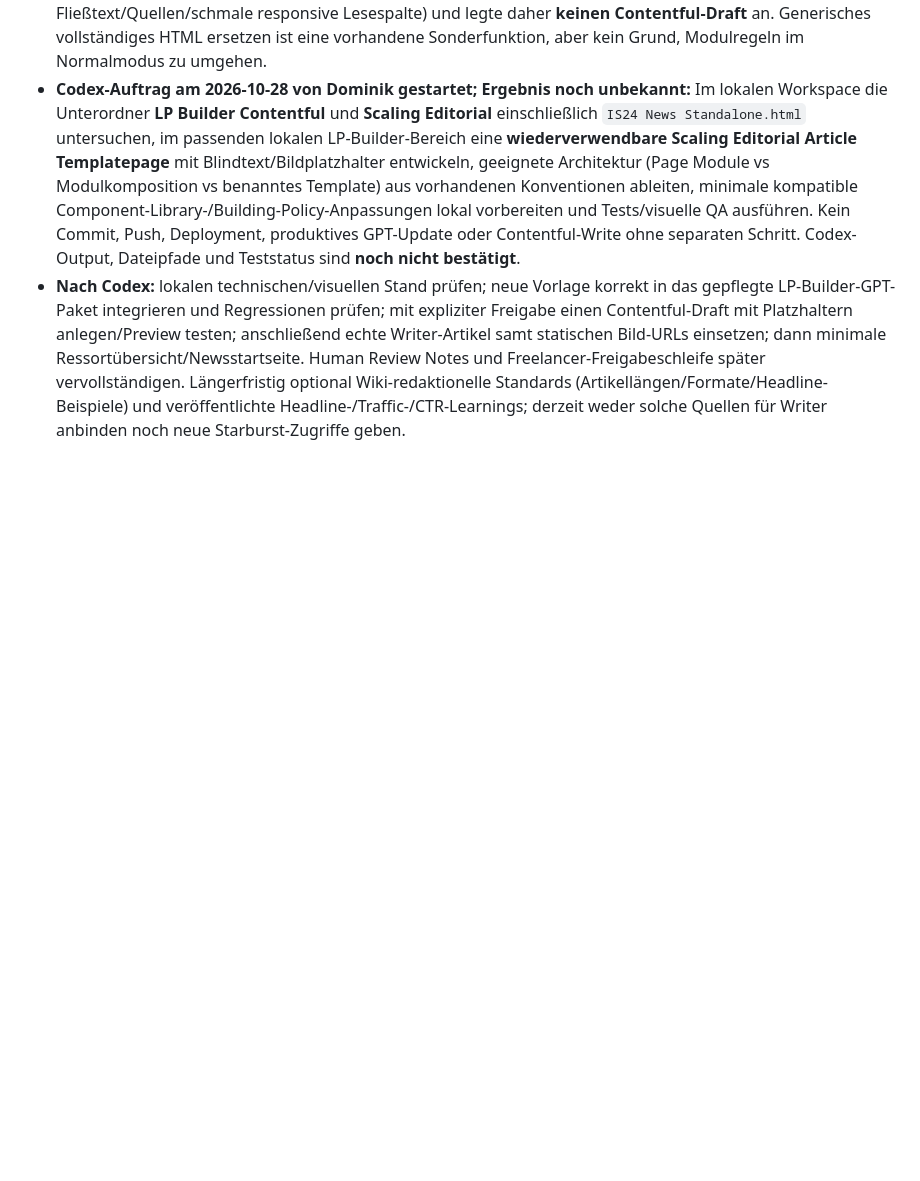
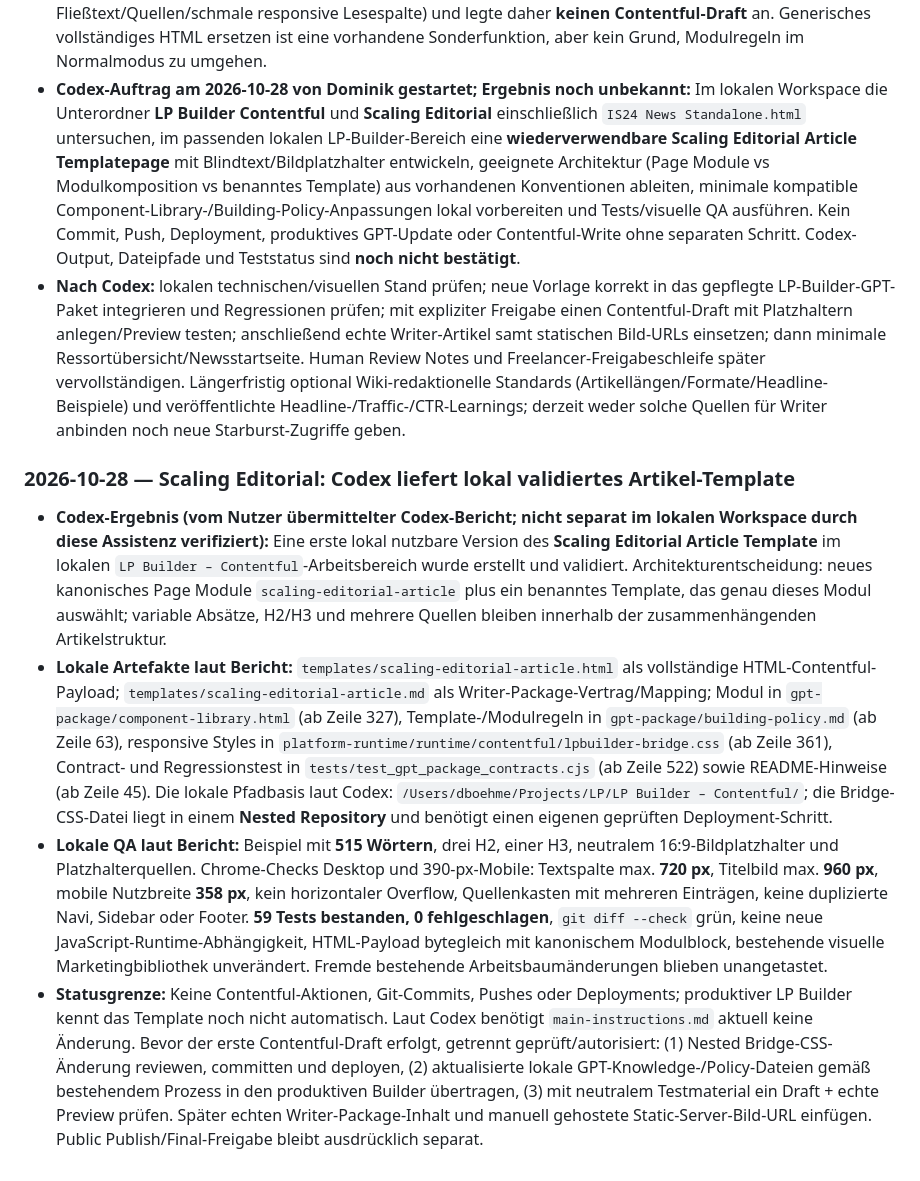
Before and after one commit to scout24-creative-ops/creative-ops, a Markdown page: documentation/2026-W44.md, the part around the change. GitHub-like rendering; blank space fills up the shorter version.

Commit message:
Record Codex-validated local Scaling Editorial article template milestone

```diff
--- a/documentation/2026-W44.md
+++ b/documentation/2026-W44.md
@@ -121,3 +121,9 @@ No completed weekly summary yet.
 - **LP-Builder-Fähigkeiten und konkrete Lücke:** Das bestehende **LP Builder – Contentful Custom GPT** (nicht mit den Scaling-Editorial-Agents verwechseln) kann Drafts, Preview, HTML-Transfer, Update bestehender Seiten in neuen Chats per Slug und nach Zustimmung Publish; die Standardkomposition ist jedoch auf freigegebene Page Modules und Building Policy begrenzt. Beim ersten Auftrag für eine Artikeltestpage meldete der LP Builder korrekt **kein passendes klassisches Artikelmodul** (Rubrik/Headline/Subline/16:9-Bild/mehrteiliger Fließtext/Quellen/schmale responsive Lesespalte) und legte daher **keinen Contentful-Draft** an. Generisches vollständiges HTML ersetzen ist eine vorhandene Sonderfunktion, aber kein Grund, Modulregeln im Normalmodus zu umgehen.
 - **Codex-Auftrag am 2026-10-28 von Dominik gestartet; Ergebnis noch unbekannt:** Im lokalen Workspace die Unterordner **LP Builder Contentful** und **Scaling Editorial** einschließlich `IS24 News Standalone.html` untersuchen, im passenden lokalen LP-Builder-Bereich eine **wiederverwendbare Scaling Editorial Article Templatepage** mit Blindtext/Bildplatzhalter entwickeln, geeignete Architektur (Page Module vs Modulkomposition vs benanntes Template) aus vorhandenen Konventionen ableiten, minimale kompatible Component-Library-/Building-Policy-Anpassungen lokal vorbereiten und Tests/visuelle QA ausführen. Kein Commit, Push, Deployment, produktives GPT-Update oder Contentful-Write ohne separaten Schritt. Codex-Output, Dateipfade und Teststatus sind **noch nicht bestätigt**.
 - **Nach Codex:** lokalen technischen/visuellen Stand prüfen; neue Vorlage korrekt in das gepflegte LP-Builder-GPT-Paket integrieren und Regressionen prüfen; mit expliziter Freigabe einen Contentful-Draft mit Platzhaltern anlegen/Preview testen; anschließend echte Writer-Artikel samt statischen Bild-URLs einsetzen; dann minimale Ressortübersicht/Newsstartseite. Human Review Notes und Freelancer-Freigabeschleife später vervollständigen. Längerfristig optional Wiki-redaktionelle Standards (Artikellängen/Formate/Headline-Beispiele) und veröffentlichte Headline-/Traffic-/CTR-Learnings; derzeit weder solche Quellen für Writer anbinden noch neue Starburst-Zugriffe geben.
+
+### 2026-10-28 — Scaling Editorial: Codex liefert lokal validiertes Artikel-Template
+- **Codex-Ergebnis (vom Nutzer übermittelter Codex-Bericht; nicht separat im lokalen Workspace durch diese Assistenz verifiziert):** Eine erste lokal nutzbare Version des **Scaling Editorial Article Template** im lokalen `LP Builder – Contentful`-Arbeitsbereich wurde erstellt und validiert. Architekturentscheidung: neues kanonisches Page Module `scaling-editorial-article` plus ein benanntes Template, das genau dieses Modul auswählt; variable Absätze, H2/H3 und mehrere Quellen bleiben innerhalb der zusammenhängenden Artikelstruktur.
+- **Lokale Artefakte laut Bericht:** `templates/scaling-editorial-article.html` als vollständige HTML-Contentful-Payload; `templates/scaling-editorial-article.md` als Writer-Package-Vertrag/Mapping; Modul in `gpt-package/component-library.html` (ab Zeile 327), Template-/Modulregeln in `gpt-package/building-policy.md` (ab Zeile 63), responsive Styles in `platform-runtime/runtime/contentful/lpbuilder-bridge.css` (ab Zeile 361), Contract- und Regressionstest in `tests/test_gpt_package_contracts.cjs` (ab Zeile 522) sowie README-Hinweise (ab Zeile 45). Die lokale Pfadbasis laut Codex: `/Users/dboehme/Projects/LP/LP Builder – Contentful/`; die Bridge-CSS-Datei liegt in einem **Nested Repository** und benötigt einen eigenen geprüften Deployment-Schritt.
+- **Lokale QA laut Bericht:** Beispiel mit **515 Wörtern**, drei H2, einer H3, neutralem 16:9-Bildplatzhalter und Platzhalterquellen. Chrome-Checks Desktop und 390-px-Mobile: Textspalte max. **720 px**, Titelbild max. **960 px**, mobile Nutzbreite **358 px**, kein horizontaler Overflow, Quellenkasten mit mehreren Einträgen, keine duplizierte Navi, Sidebar oder Footer. **59 Tests bestanden, 0 fehlgeschlagen**, `git diff --check` grün, keine neue JavaScript-Runtime-Abhängigkeit, HTML-Payload bytegleich mit kanonischem Modulblock, bestehende visuelle Marketingbibliothek unverändert. Fremde bestehende Arbeitsbaumänderungen blieben unangetastet.
+- **Statusgrenze:** Keine Contentful-Aktionen, Git-Commits, Pushes oder Deployments; produktiver LP Builder kennt das Template noch nicht automatisch. Laut Codex benötigt `main-instructions.md` aktuell keine Änderung. Bevor der erste Contentful-Draft erfolgt, getrennt geprüft/autorisiert: (1) Nested Bridge-CSS-Änderung reviewen, committen und deployen, (2) aktualisierte lokale GPT-Knowledge-/Policy-Dateien gemäß bestehendem Prozess in den produktiven Builder übertragen, (3) mit neutralem Testmaterial ein Draft + echte Preview prüfen. Später echten Writer-Package-Inhalt und manuell gehostete Static-Server-Bild-URL einfügen. Public Publish/Final-Freigabe bleibt ausdrücklich separat.
```
